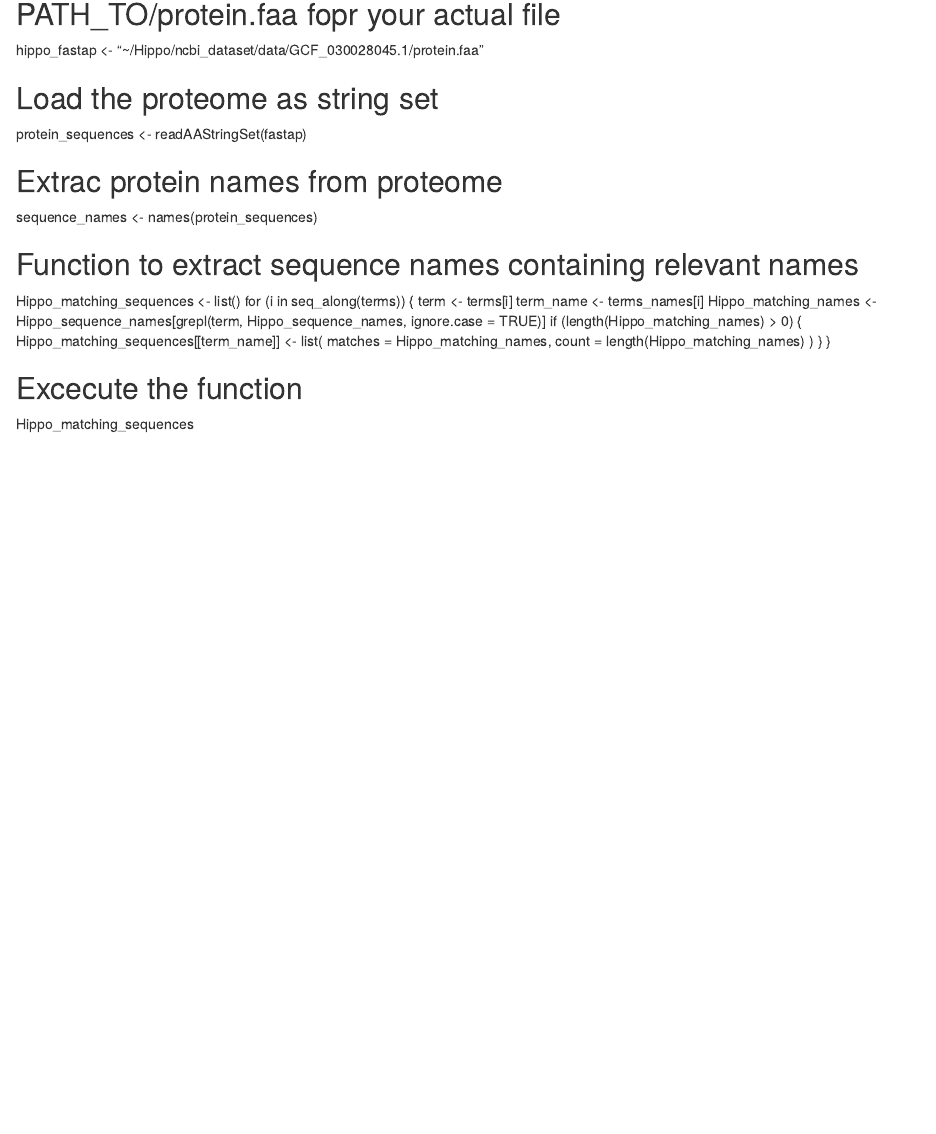
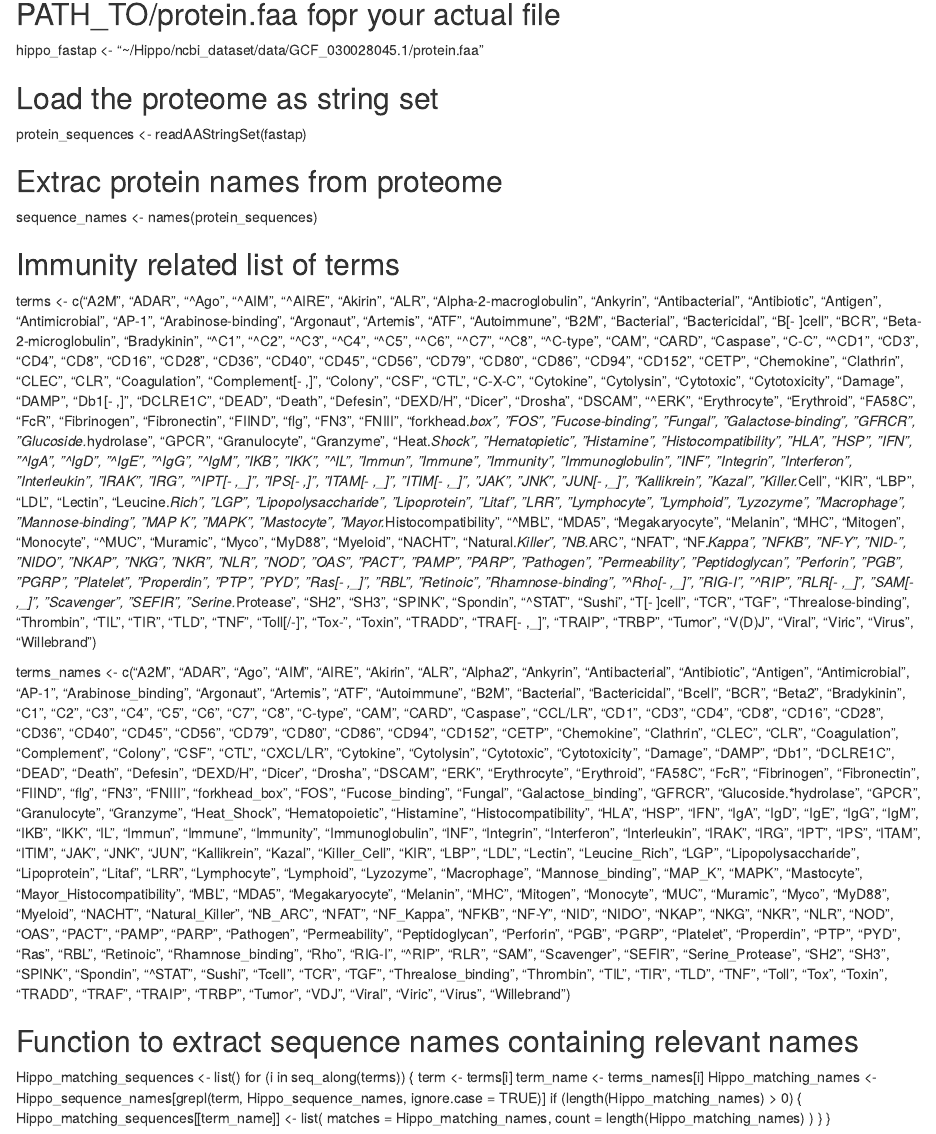
Before and after one commit to NikolasRomero/Hippos, an R Markdown document (Reference Genome Analysis/Immune System Description/Proteome_analysis.rmd): the page in a window 1100 px wide, from 110 px down. Rendered offline with R 4.5, knitr and Pandoc, with nearby package versions.

Commit message:
Update Proteome_analysis.rmd

```diff
--- a/Reference Genome Analysis/Immune System Description/Proteome_analysis.rmd
+++ b/Reference Genome Analysis/Immune System Description/Proteome_analysis.rmd
@@ -8,6 +8,11 @@ protein_sequences <- readAAStringSet(fastap)
 
 ## Extrac protein names from proteome
 sequence_names <- names(protein_sequences)
+
+## Immunity related list of terms
+terms <- c("A2M", "ADAR", "^Ago", "^AIM", "^AIRE ", "Akirin", "ALR", "Alpha-2-macroglobulin", "Ankyrin", "Antibacterial", "Antibiotic", "Antigen", "Antimicrobial", "AP-1", "Arabinose-binding", "Argonaut", "Artemis", "ATF", "Autoimmune", "B2M", "Bacterial", "Bactericidal", "B[- ]cell", "BCR", "Beta-2-microglobulin", "Bradykinin", "^C1", "^C2", "^C3", "^C4", "^C5", "^C6", "^C7", "^C8", "^C-type", "CAM ", "CARD", "Caspase", "C-C", "^CD1 ", "CD3 ", "CD4 ", "CD8 ", "CD16 ", "CD28 ", "CD36", "CD40", "CD45", "CD56", "CD79", "CD80", "CD86", "CD94", "CD152", "CETP", "Chemokine", "Clathrin", "CLEC", "CLR", "Coagulation", "Complement[- ,]", "Colony", "CSF", "CTL", "C-X-C", "Cytokine", "Cytolysin", "Cytotoxic", "Cytotoxicity", "Damage", "DAMP", "Db1[- ,]", "DCLRE1C", "DEAD", "Death", "Defesin", "DEXD/H", "Dicer", "Drosha", "DSCAM", "^ERK", "Erythrocyte", "Erythroid", "FA58C", "FcR", "Fibrinogen", "Fibronectin", "FIIND", "flg", "FN3", "FNIII", "forkhead.*box", "FOS", "Fucose-binding", "Fungal", "Galactose-binding", "GFRCR", "Glucoside.*hydrolase", "GPCR", "Granulocyte", "Granzyme", "Heat.*Shock", "Hematopietic", "Histamine", "Histocompatibility", "HLA", "HSP", "IFN", "^IgA", "^IgD", "^IgE", "^IgG", "^IgM", "IKB", "IKK", "^IL", "Immun", "Immune", "Immunity", "Immunoglobulin", "INF", "Integrin", "Interferon", "Interleukin", "IRAK", "IRG", "^IPT[- ,_]", "IPS[- ,]", "ITAM[- ,_]", "ITIM[- ,_]", "JAK", "JNK", "JUN[- ,_]", "Kallikrein", "Kazal", "Killer.*Cell", "KIR", "LBP", "LDL", "Lectin", "Leucine.*Rich", "LGP", "Lipopolysaccharide", "Lipoprotein", "Litaf", "LRR", "Lymphocyte", "Lymphoid", "Lyzozyme", "Macrophage", "Mannose-binding", "MAP K", "MAPK", "Mastocyte", "Mayor.*Histocompatibility", "^MBL", "MDA5", "Megakaryocyte", "Melanin", "MHC", "Mitogen", "Monocyte", "^MUC", "Muramic", "Myco", "MyD88", "Myeloid", "NACHT", "Natural.*Killer", "NB.*ARC", "NFAT", "NF.*Kappa", "NFKB", "NF-Y", "NID-", "NIDO", "NKAP", "NKG", "NKR", "NLR", "NOD", "OAS", "PACT", "PAMP", "PARP", "Pathogen", "Permeability", "Peptidoglycan", "Perforin", "PGB", "PGRP", "Platelet", "Properdin", "PTP", "PYD", "Ras[- ,_]", "RBL", "Retinoic", "Rhamnose-binding", "^Rho[- ,_]", "RIG-I", "^RIP", "RLR[- ,_]", "SAM[- ,_]", "Scavenger", "SEFIR", "Serine.*Protease", "SH2", "SH3", "SPINK", "Spondin", "^STAT", "Sushi", "T[- ]cell", "TCR", "TGF", "Threalose-binding", "Thrombin", "TIL", "TIR", "TLD", "TNF", "Toll[/-]", "Tox-", "Toxin", "TRADD", "TRAF[- ,_]", "TRAIP", "TRBP", "Tumor", "V(D)J", "Viral", "Viric", "Virus", "Willebrand")
+
+terms_names <- c("A2M", "ADAR", "Ago", "AIM", "AIRE", "Akirin", "ALR", "Alpha2", "Ankyrin", "Antibacterial", "Antibiotic", "Antigen", "Antimicrobial", "AP-1", "Arabinose_binding", "Argonaut", "Artemis", "ATF", "Autoimmune", "B2M", "Bacterial", "Bactericidal", "Bcell", "BCR", "Beta2", "Bradykinin", "C1", "C2", "C3", "C4", "C5", "C6", "C7", "C8", "C-type", "CAM", "CARD", "Caspase", "CCL/LR", "CD1 ", "CD3", "CD4", "CD8", "CD16", "CD28", "CD36", "CD40", "CD45", "CD56", "CD79", "CD80", "CD86", "CD94", "CD152", "CETP", "Chemokine", "Clathrin", "CLEC", "CLR", "Coagulation", "Complement", "Colony", "CSF", "CTL", "CXCL/LR", "Cytokine", "Cytolysin", "Cytotoxic", "Cytotoxicity", "Damage", "DAMP", "Db1", "DCLRE1C", "DEAD", "Death", "Defesin", "DEXD/H", "Dicer", "Drosha", "DSCAM", "ERK", "Erythrocyte", "Erythroid", "FA58C", "FcR", "Fibrinogen", "Fibronectin", "FIIND", "flg", "FN3", "FNIII", "forkhead_box", "FOS", "Fucose_binding", "Fungal", "Galactose_binding", "GFRCR", "Glucoside.*hydrolase", "GPCR", "Granulocyte", "Granzyme", "Heat_Shock", "Hematopoietic", "Histamine", "Histocompatibility", "HLA", "HSP", "IFN", "IgA", "IgD", "IgE", "IgG", "IgM", "IKB", "IKK", "IL", "Immun", "Immune", "Immunity", "Immunoglobulin", "INF", "Integrin", "Interferon", "Interleukin", "IRAK", "IRG", "IPT", "IPS", "ITAM", "ITIM", "JAK", "JNK", "JUN", "Kallikrein", "Kazal", "Killer_Cell", "KIR", "LBP", "LDL", "Lectin", "Leucine_Rich", "LGP", "Lipopolysaccharide", "Lipoprotein", "Litaf", "LRR", "Lymphocyte", "Lymphoid", "Lyzozyme", "Macrophage", "Mannose_binding", "MAP_K", "MAPK", "Mastocyte", "Mayor_Histocompatibility", "MBL", "MDA5", "Megakaryocyte", "Melanin", "MHC", "Mitogen", "Monocyte", "MUC", "Muramic", "Myco", "MyD88", "Myeloid", "NACHT", "Natural_Killer", "NB_ARC", "NFAT", "NF_Kappa", "NFKB", "NF-Y", "NID", "NIDO", "NKAP", "NKG", "NKR", "NLR", "NOD", "OAS", "PACT", "PAMP", "PARP", "Pathogen", "Permeability", "Peptidoglycan", "Perforin", "PGB", "PGRP", "Platelet", "Properdin", "PTP", "PYD", "Ras", "RBL", "Retinoic", "Rhamnose_binding", "Rho", "RIG-I", "^RIP", "RLR", "SAM", "Scavenger", "SEFIR", "Serine_Protease", "SH2", "SH3", "SPINK", "Spondin", "^STAT", "Sushi", "Tcell", "TCR", "TGF", "Threalose_binding", "Thrombin", "TIL", "TIR", "TLD", "TNF", "Toll", "Tox", "Toxin", "TRADD", "TRAF", "TRAIP", "TRBP", "Tumor", "VDJ", "Viral", "Viric", "Virus", "Willebrand")
 
 ## Function to extract sequence names containing relevant names
 Hippo_matching_sequences <- list()
@@ -22,7 +27,3 @@ for (i in seq_along(terms)) {
     )
   }
 }
-
-
-## Excecute the function
-Hippo_matching_sequences
```
